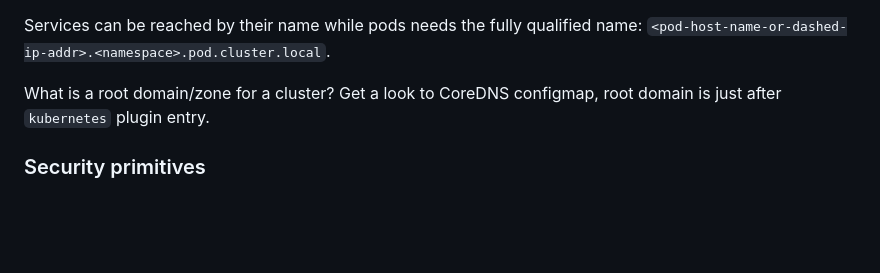
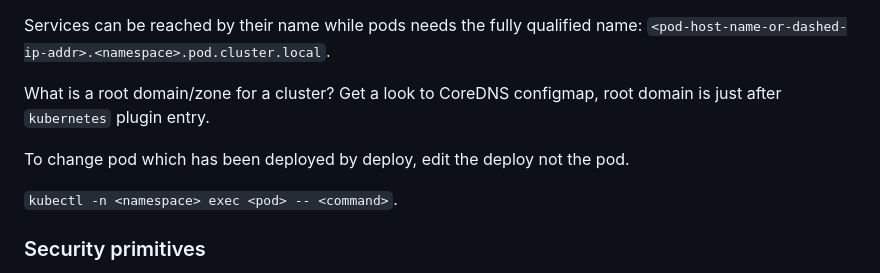
Before and after one commit to fpezzati/k8s, a Markdown page: readme.md, the part around the change. Rendered like a GitHub page; blank space fills up the shorter version.

Commit message:
still networking.

```diff
--- a/readme.md
+++ b/readme.md
@@ -2173,6 +2173,10 @@ Services can be reached by their name while pods needs the fully qualified name:
 
 What is a root domain/zone for a cluster?
 Get a look to CoreDNS configmap, root domain is just after `kubernetes` plugin entry.
+
+To change pod which has been deployed by deploy, edit the deploy not the pod.
+
+`kubectl -n <namespace> exec <pod> -- <command>`.
 
 <HERE>
 
```
